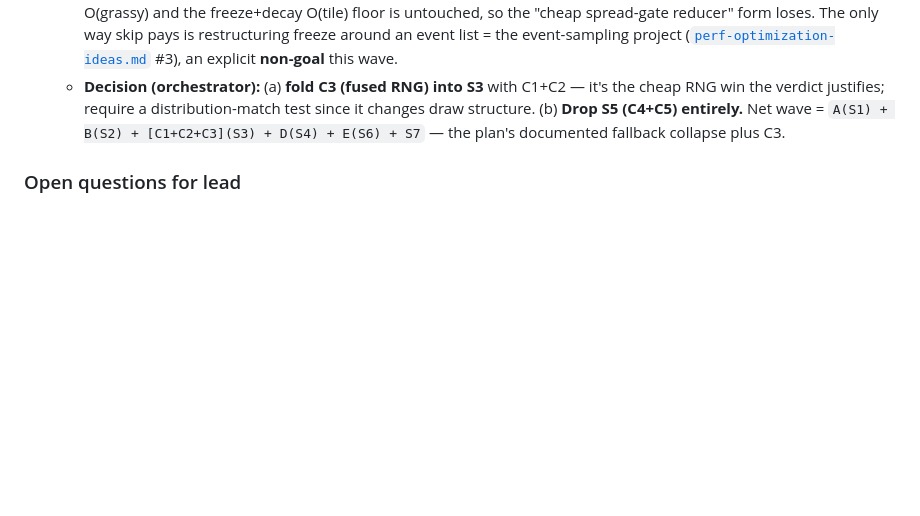
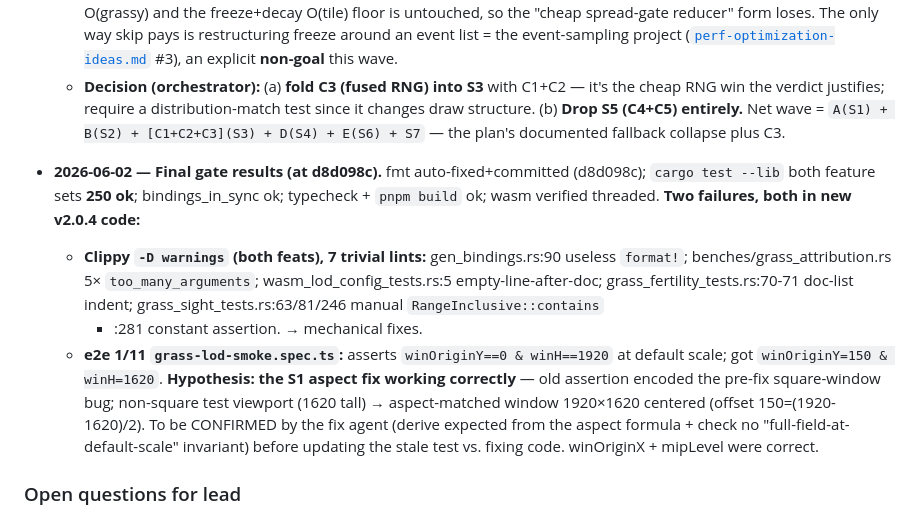
Before and after one commit to AdamLoe/evosim, a Markdown page: docs/plans/v2.0.4-grass-tuning-perf.md, the part around the change. Rendered like a GitHub page; blank space fills up the shorter version.

Commit message:
docs(plan): v2.0.4 log — final gate results (7 clippy lints + 1 e2e), fix plan
Co-Authored-By: Claude Opus 4.8 <noreply@anthropic.com>

```diff
--- a/docs/plans/v2.0.4-grass-tuning-perf.md
+++ b/docs/plans/v2.0.4-grass-tuning-perf.md
@@ -320,6 +320,23 @@ so the run is resumable from a cold context.
     wave = `A(S1) + B(S2) + [C1+C2+C3](S3) + D(S4) + E(S6) + S7` — the plan's
     documented fallback collapse plus C3.
 
+- **2026-06-02 — Final gate results (at d8d098c).** fmt auto-fixed+committed
+  (d8d098c); `cargo test --lib` both feature sets **250 ok**; bindings_in_sync ok;
+  typecheck + `pnpm build` ok; wasm verified threaded. **Two failures, both in new
+  v2.0.4 code:**
+  - **Clippy `-D warnings` (both feats), 7 trivial lints:** gen_bindings.rs:90
+    useless `format!`; benches/grass_attribution.rs 5× `too_many_arguments`;
+    wasm_lod_config_tests.rs:5 empty-line-after-doc; grass_fertility_tests.rs:70-71
+    doc-list indent; grass_sight_tests.rs:63/81/246 manual `RangeInclusive::contains`
+    + :281 constant assertion. → mechanical fixes.
+  - **e2e 1/11 `grass-lod-smoke.spec.ts`:** asserts `winOriginY==0 & winH==1920` at
+    default scale; got `winOriginY=150 & winH=1620`. **Hypothesis: the S1 aspect fix
+    working correctly** — old assertion encoded the pre-fix square-window bug; non-square
+    test viewport (1620 tall) → aspect-matched window 1920×1620 centered (offset
+    150=(1920-1620)/2). To be CONFIRMED by the fix agent (derive expected from the
+    aspect formula + check no "full-field-at-default-scale" invariant) before updating
+    the stale test vs. fixing code. winOriginX + mipLevel were correct.
+
 ### Open questions for lead
 
 - *(none open — base-commit resolved 2026-06-02; S5 disposition is within the
```
